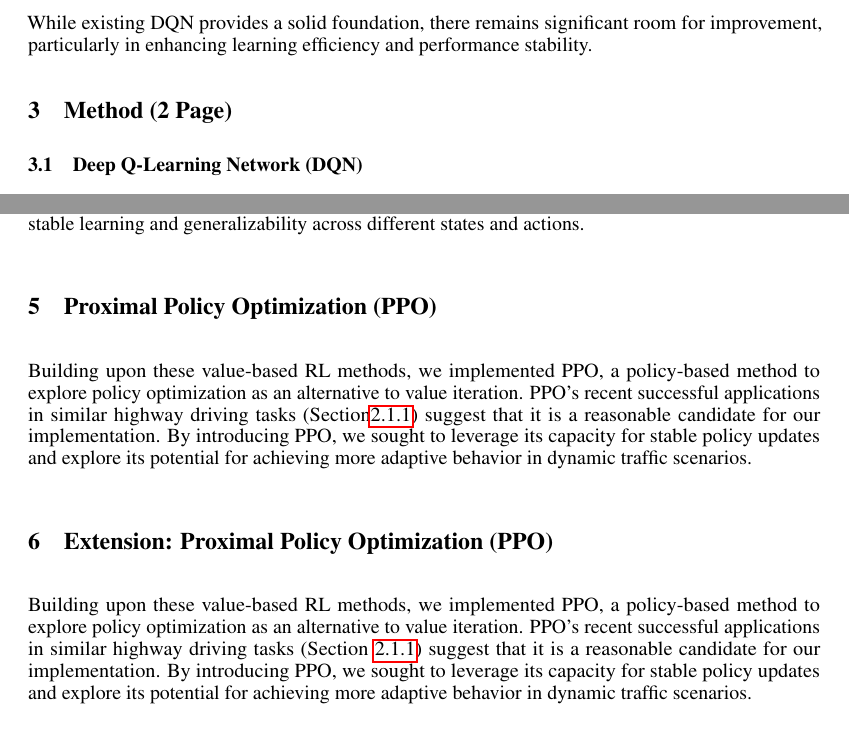
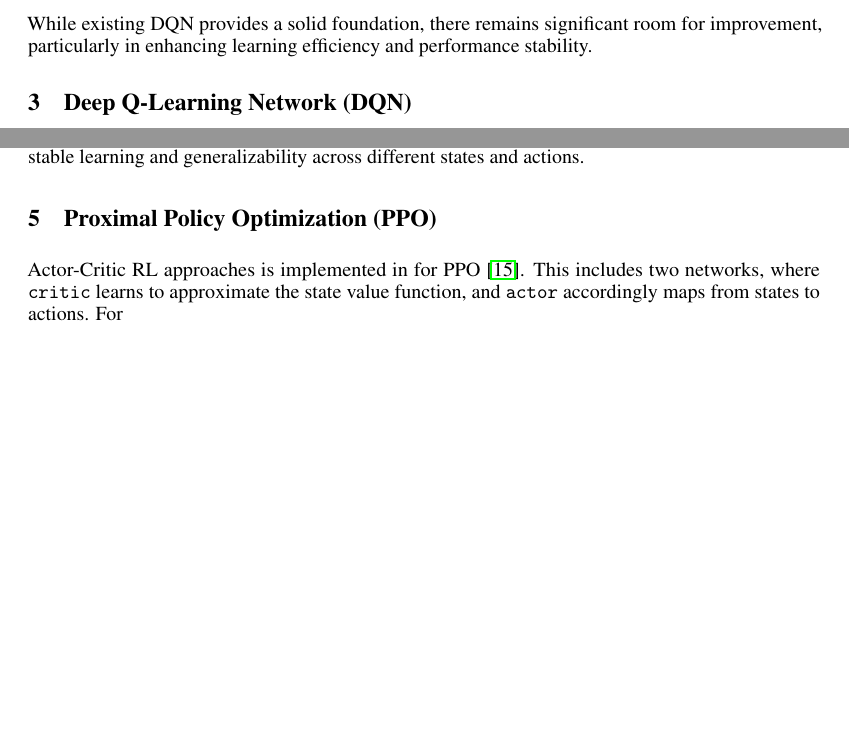
Before and after one commit to JiaJasonLiu/RL_Highway, a LaTeX document (Report/rl_project.tex): two parts of pages 2 and 4 of 6, joined at a grey line, cut so that both start at the same text, the shorter picture padded with empty space. Compiled offline with pdfLaTeX.

Commit message:
Updates from Overleaf

```diff
--- a/Report/rl_project.tex
+++ b/Report/rl_project.tex
@@ -135,14 +143,14 @@ While existing DQN provides a solid foundation, there remains significant room f
 % To address these challenges, we aim to implement Rainbow DQN, which integrates several advanced techniques, such as prioritized replay, dueling networks, and distributional RL, to build upon the strengths of DQN. This will enable the agent to achieve better performance and faster convergence, particularly in scenarios with dynamic and dense highway environments.
 
 %%%%%%%%%%%%%%%%%%%%%%%%%%%%%%%%%%%%%%%%%%%%%%%%%%%%%%%%%%%%%%%%%%%%%%%%%%%%%%%%%%%%%%%%%%%%%%%%%%%%%%%%%%%%%%%%%%%%%%%%%%%%%%%%%%%%%%%%%%%%%%%%%%%%%%%%%%%%%%%%%%%%%%%%%%%%%%%%%%%%%%%%%%%%%%%%%%%%%%%%%%%%%%%%%%%%%%%%%%%%%%%%
-\section{Method (2 Page)}
+% Method (2 Page)
 % A description of the method(s) used to solve your chosen problem, an explanation of how these methods work (in your own words), and an explanation of why you chose these specific methods.
 
 % Students should demonstrate a good understanding of their chosen method(s) and give reasonable justifications for their algorithmic choices. This should include demonstrating a reasonable appreciation of the strengths and weaknesses of alternative methods.(60\%)
 
 % Students may show evidence of creativity in their algorithmic approach and analysis. Students should demonstrate a deep understanding of their chosen method(s), as well as possible alternative approaches. (70\%)
 
-\subsection{Deep Q-Learning Network (DQN)}
+\section{Deep Q-Learning Network (DQN)}
 
 DQN used to solve your problem and how they work, and why I chose you it.
 
@@ -244,16 +252,17 @@ Furthermore, only one output neural (the action chosen) is being updated at a ti
 
 %################################################################################
 \section{Proximal Policy Optimization (PPO)}
-Building upon these value-based RL methods, we implemented PPO, a policy-based method to explore policy optimization as an alternative to value iteration.
-PPO's recent successful applications in similar highway driving tasks (Section\ref{sec: related-work}) suggest that it is a reasonable candidate for our implementation.
-By introducing PPO, we sought to leverage its capacity for stable policy updates and explore its potential for achieving more adaptive behavior in dynamic traffic scenarios.
 
+%%%%%%%%%%%%%%%%%%%%%%%%%%%%%%%%%%%%%%%%%%%%%%%%%%%%%%%%%%%%%%%%%%%%%%%%%%%%%%%%%%%%%%%%%%%%%%%%%%%%%%%%%%%%%%%%%%%%%%%%%%%%%%%%%%%%%%%%%%%%%%%%%%%%%%%%%%%%%%%%%%%%%%%%%%%%%%%%%%%%%%%%%%%%%%%%%%%%%%%%%%%%%%%%%%%%%%%%%%%%%%%%
+% Method (2 Page)
+% A description of the method(s) used to solve your chosen problem, an explanation of how these methods work (in your own words), and an explanation of why you chose these specific methods.
 
+% Students should demonstrate a good understanding of their chosen method(s) and give reasonable justifications for their algorithmic choices. This should include demonstrating a reasonable appreciation of the strengths and weaknesses of alternative methods.(60\%)
 
+% Students may show evidence of creativity in their algorithmic approach and analysis. Students should demonstrate a deep understanding of their chosen method(s), as well as possible alternative approaches. (70\%)
 
-%################################################################################
-\section{Extension: Proximal Policy Optimization (PPO)}
-Building upon these value-based RL methods, we implemented PPO, a policy-based method to explore policy optimization as an alternative to value iteration. PPO's recent successful applications in similar highway driving tasks (Section \ref{sec: related-work}) suggest that it is a reasonable candidate for our implementation. By introducing PPO, we sought to leverage its capacity for stable policy updates and explore its potential for achieving more adaptive behavior in dynamic traffic scenarios.
+Actor-Critic RL approaches is implemented in for PPO \cite{konda_actor-critic_1999}. This includes two networks, where \texttt{critic} learns to approximate the state value function, and \texttt{actor} accordingly maps from states to actions. For
+
 
 
 
```
Also changed, not shown: Report/references.bib (+12 -0 lines), Report/rl_project.tex (8 more changed lines).
